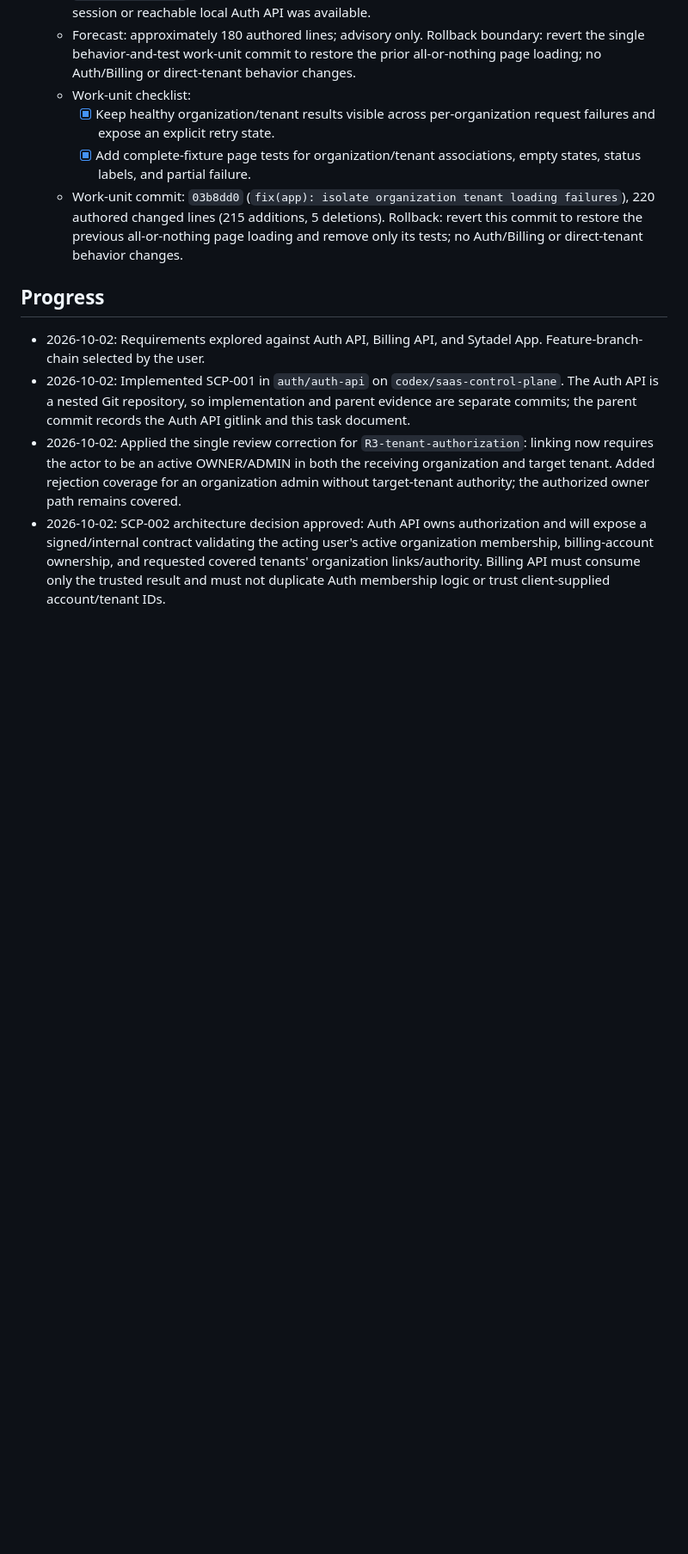
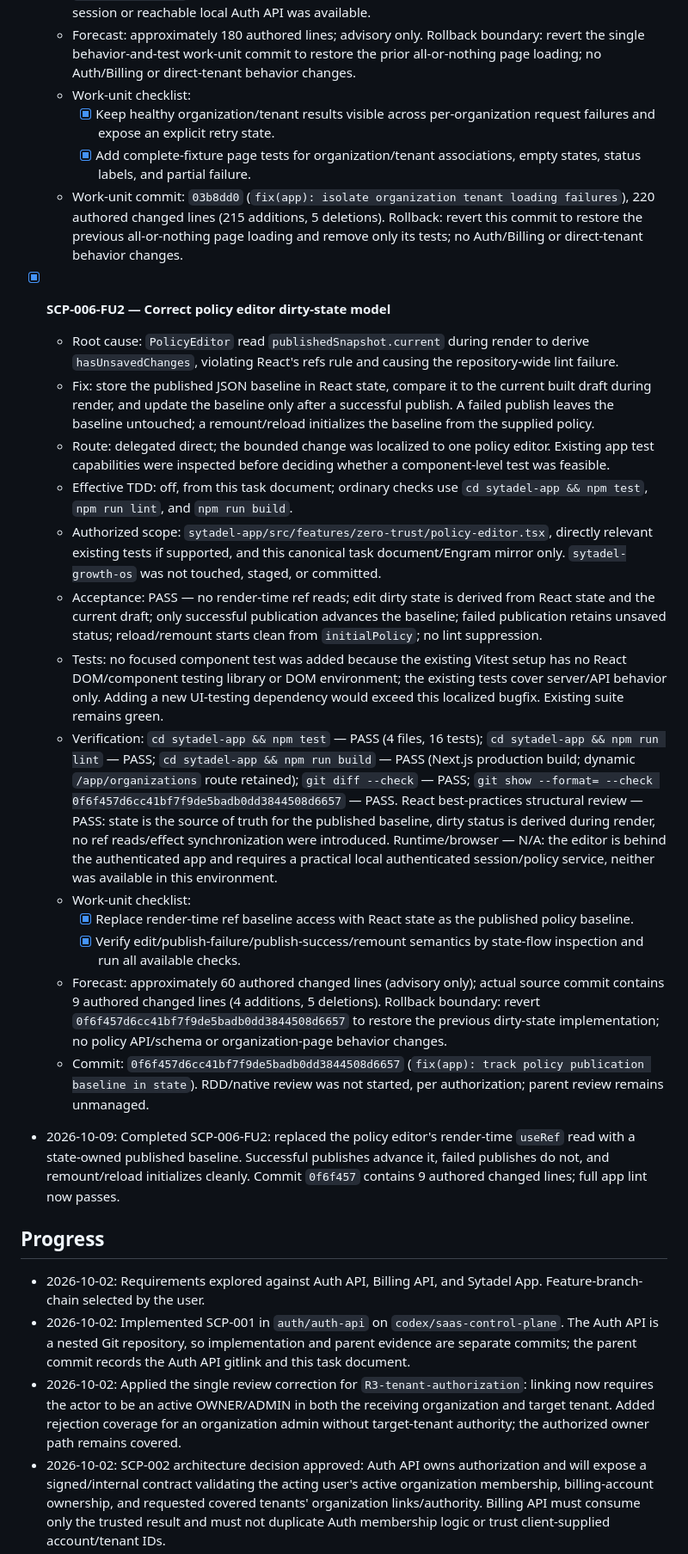
Before and after one commit to ElwinErnst/sytadel-suite, a Markdown page: odd/tasks/saas-control-plane.md, the part around one of its changes. Shown at 86% size. Rendered like a GitHub page; blank space fills up the shorter version.

Commit message:
docs(odd): record policy editor cleanup

```diff
--- a/odd/tasks/saas-control-plane.md
+++ b/odd/tasks/saas-control-plane.md
@@ -123,6 +123,23 @@ Separating organization ownership, security tenants, platform subscriptions, and
     - [x] Add complete-fixture page tests for organization/tenant associations, empty states, status labels, and partial failure.
   - Work-unit commit: `03b8dd0` (`fix(app): isolate organization tenant loading failures`), 220 authored changed lines (215 additions, 5 deletions). Rollback: revert this commit to restore the previous all-or-nothing page loading and remove only its tests; no Auth/Billing or direct-tenant behavior changes.
 
+- [x] **SCP-006-FU2 — Correct policy editor dirty-state model**
+  - Root cause: `PolicyEditor` read `publishedSnapshot.current` during render to derive `hasUnsavedChanges`, violating React's refs rule and causing the repository-wide lint failure.
+  - Fix: store the published JSON baseline in React state, compare it to the current built draft during render, and update the baseline only after a successful publish. A failed publish leaves the baseline untouched; a remount/reload initializes the baseline from the supplied policy.
+  - Route: delegated direct; the bounded change was localized to one policy editor. Existing app test capabilities were inspected before deciding whether a component-level test was feasible.
+  - Effective TDD: off, from this task document; ordinary checks use `cd sytadel-app && npm test`, `npm run lint`, and `npm run build`.
+  - Authorized scope: `sytadel-app/src/features/zero-trust/policy-editor.tsx`, directly relevant existing tests if supported, and this canonical task document/Engram mirror only. `sytadel-growth-os` was not touched, staged, or committed.
+  - Acceptance: PASS — no render-time ref reads; edit dirty state is derived from React state and the current draft; only successful publication advances the baseline; failed publication retains unsaved status; reload/remount starts clean from `initialPolicy`; no lint suppression.
+  - Tests: no focused component test was added because the existing Vitest setup has no React DOM/component testing library or DOM environment; the existing tests cover server/API behavior only. Adding a new UI-testing dependency would exceed this localized bugfix. Existing suite remains green.
+  - Verification: `cd sytadel-app && npm test` — PASS (4 files, 16 tests); `cd sytadel-app && npm run lint` — PASS; `cd sytadel-app && npm run build` — PASS (Next.js production build; dynamic `/app/organizations` route retained); `git diff --check` — PASS; `git show --format= --check 0f6f457d6cc41bf7f9de5badb0dd3844508d6657` — PASS. React best-practices structural review — PASS: state is the source of truth for the published baseline, dirty status is derived during render, no ref reads/effect synchronization were introduced. Runtime/browser — N/A: the editor is behind the authenticated app and requires a practical local authenticated session/policy service, neither was available in this environment.
+  - Work-unit checklist:
+    - [x] Replace render-time ref baseline access with React state as the published policy baseline.
+    - [x] Verify edit/publish-failure/publish-success/remount semantics by state-flow inspection and run all available checks.
+  - Forecast: approximately 60 authored changed lines (advisory only); actual source commit contains 9 authored changed lines (4 additions, 5 deletions). Rollback boundary: revert `0f6f457d6cc41bf7f9de5badb0dd3844508d6657` to restore the previous dirty-state implementation; no policy API/schema or organization-page behavior changes.
+  - Commit: `0f6f457d6cc41bf7f9de5badb0dd3844508d6657` (`fix(app): track policy publication baseline in state`). RDD/native review was not started, per authorization; parent review remains unmanaged.
+
+- 2026-10-09: Completed SCP-006-FU2: replaced the policy editor's render-time `useRef` read with a state-owned published baseline. Successful publishes advance it, failed publishes do not, and remount/reload initializes cleanly. Commit `0f6f457` contains 9 authored changed lines; full app lint now passes.
+
 ## Progress
 
 - 2026-10-02: Requirements explored against Auth API, Billing API, and Sytadel App. Feature-branch-chain selected by the user.
```
Also changed, not shown: other parts of odd/tasks/saas-control-plane.md (+1 -1 lines).
